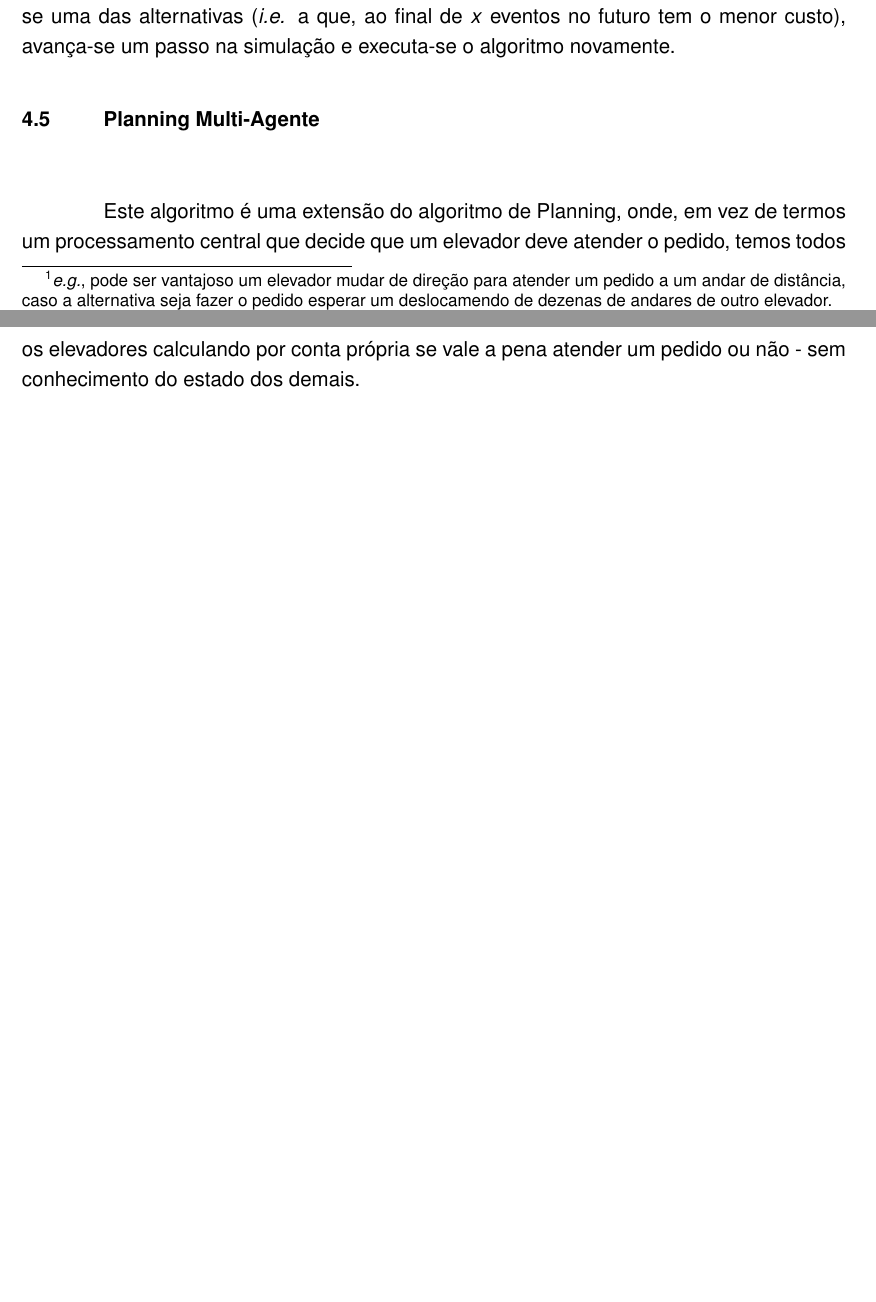
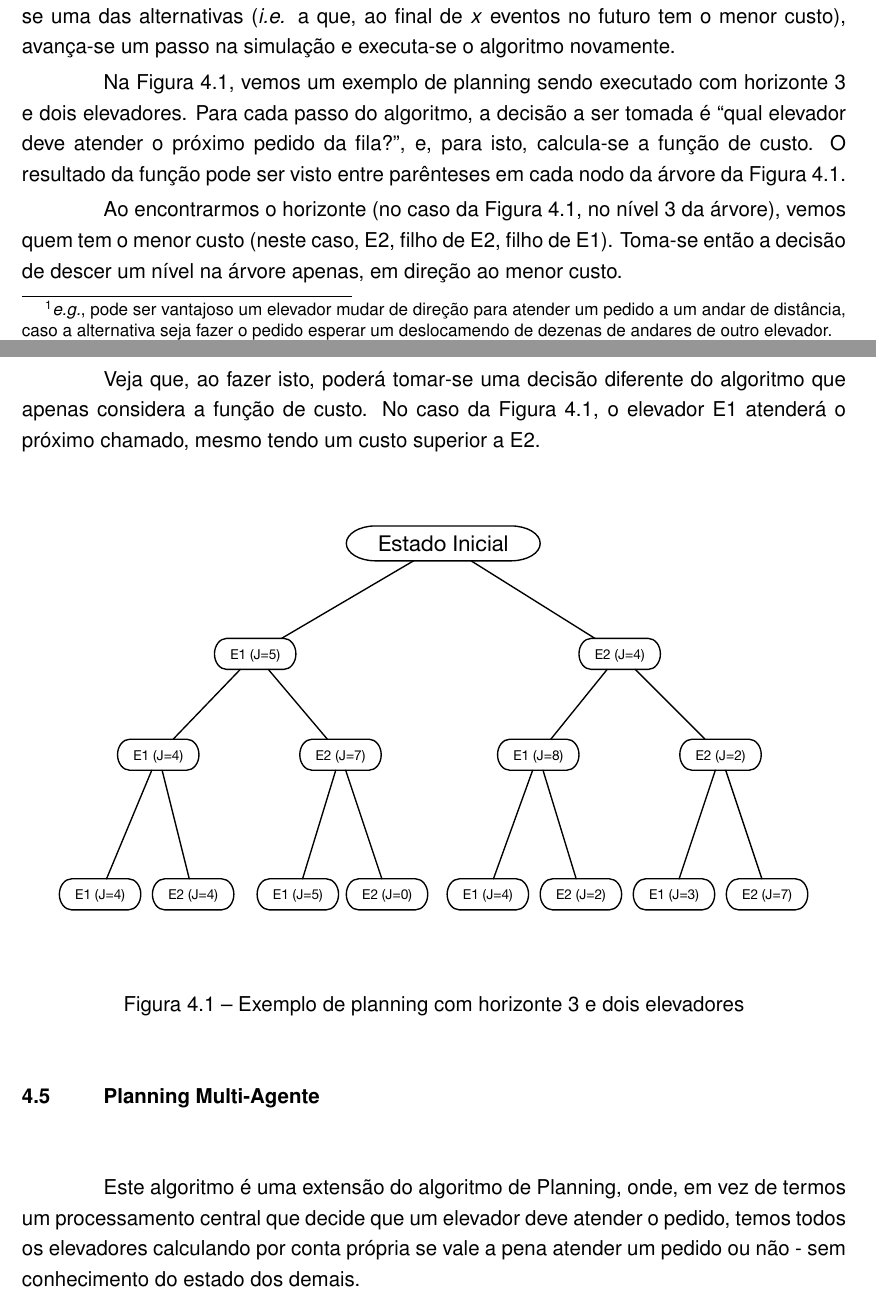
Before and after one commit to vantas/proposta-tc1, a LaTeX thesis (tc1.tex, which reads chap-ai.tex): two parts of pages 20 and 21 of 34, joined at a grey line, cut so that both start at the same text, the shorter picture padded with empty space. Compiled offline with pdfLaTeX.

Commit message:
Adicionada ilustração à sessão de planning

```diff
--- a/chap-ai.tex
+++ b/chap-ai.tex
@@ -86,7 +88,28 @@ escolher-se uma das alternativas (\textit{i.e.} a que, ao final de $x$ eventos
 no futuro tem o menor custo), avança-se um passo na simulação e executa-se o
 algoritmo novamente.
 
-% TODO: Ilustração
+Na Figura~\ref{fig:planning}, vemos um exemplo de planning sendo executado com
+horizonte 3 e dois elevadores. Para cada passo do algoritmo, a decisão a ser
+tomada é ``qual elevador deve atender o próximo pedido da fila?'', e, para isto,
+calcula-se a função de custo. O resultado da função pode ser visto entre
+parênteses em cada nodo da árvore da Figura~\ref{fig:planning}.
+
+Ao encontrarmos o horizonte (no caso da Figura~\ref{fig:planning}, no nível 3 da
+árvore), vemos quem tem o menor custo (neste caso, E2, filho de E2, filho de
+E1). Toma-se então a decisão de descer um nível na árvore apenas, em direção ao
+menor custo.
+
+Veja que, ao fazer isto, poderá tomar-se uma decisão diferente do algoritmo que apenas
+considera a função de custo. No caso da Figura~\ref{fig:planning}, o elevador E1
+atenderá o próximo chamado, mesmo tendo um custo superior a E2.
+
+\begin{figure}[htb!]
+  \centering
+  \includegraphics[scale=0.8]{img/planning.eps}
+  \caption{Exemplo de planning com horizonte 3 e dois elevadores}
+\label{fig:planning}
+\end{figure}
+
 \section{Planning Multi-Agente}
 
 Este algoritmo é uma extensão do algoritmo de Planning, onde, em vez de termos
```
Also changed, not shown: img/planning.eps (added), chap-ai.tex (6 more changed lines).
